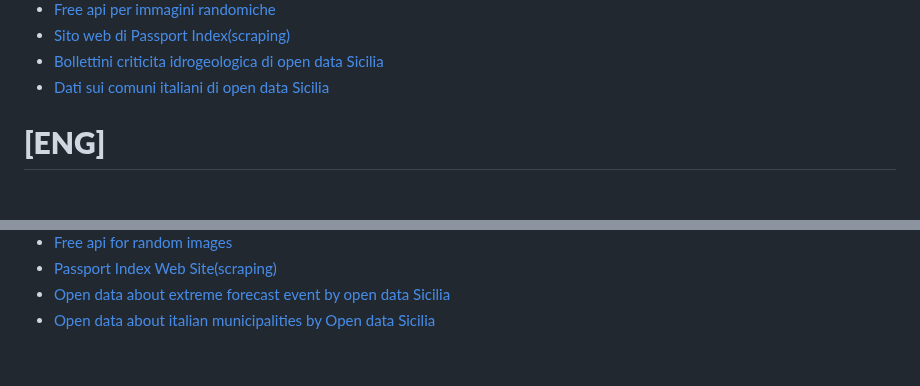
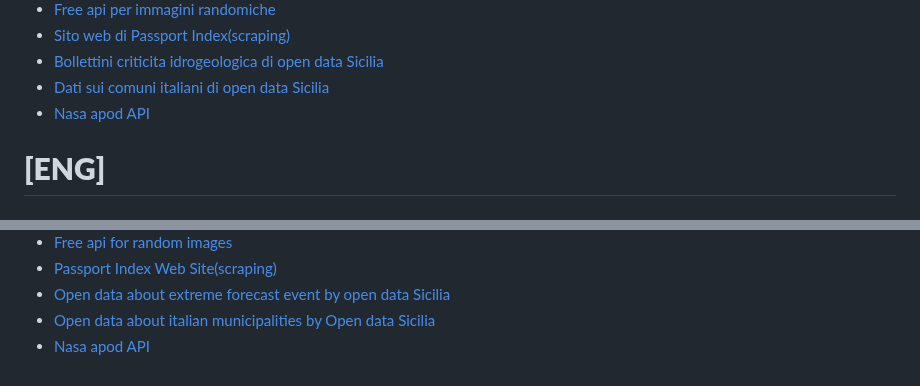
Before and after one commit to MasterCruelty/robbot, a Markdown page: README.md, 2 parts joined by grey strips. Rendered like a GitHub page.

Commit message:
Update README.md
added an external project source

```diff
--- a/README.md
+++ b/README.md
@@ -103,6 +103,7 @@ Le spiegazioni sono in Italiano, ma volendo si possono tradurre in qualsiasi lin
 * [Sito web di Passport Index(scraping)](https://www.passportindex.org/)
 * [Bollettini criticita idrogeologica di open data Sicilia](https://github.com/opendatasicilia/DPC-bollettini-criticita-idrogeologica-idraulica)
 * [Dati sui comuni italiani di open data Sicilia](https://github.com/opendatasicilia/comuni-italiani)
+* [Nasa apod API](https://github.com/nasa/apod-api)
 
 # **[ENG]**
 
@@ -188,3 +189,4 @@ This json file is only in Italian, but you can translate it in every languages b
 * [Passport Index Web Site(scraping)](https://www.passportindex.org/)
 * [Open data about extreme forecast event by open data Sicilia](https://github.com/opendatasicilia/DPC-bollettini-criticita-idrogeologica-idraulica)
 * [Open data about italian municipalities by Open data Sicilia](https://github.com/opendatasicilia/comuni-italiani)
+* [Nasa apod API](https://github.com/nasa/apod-api)
```
